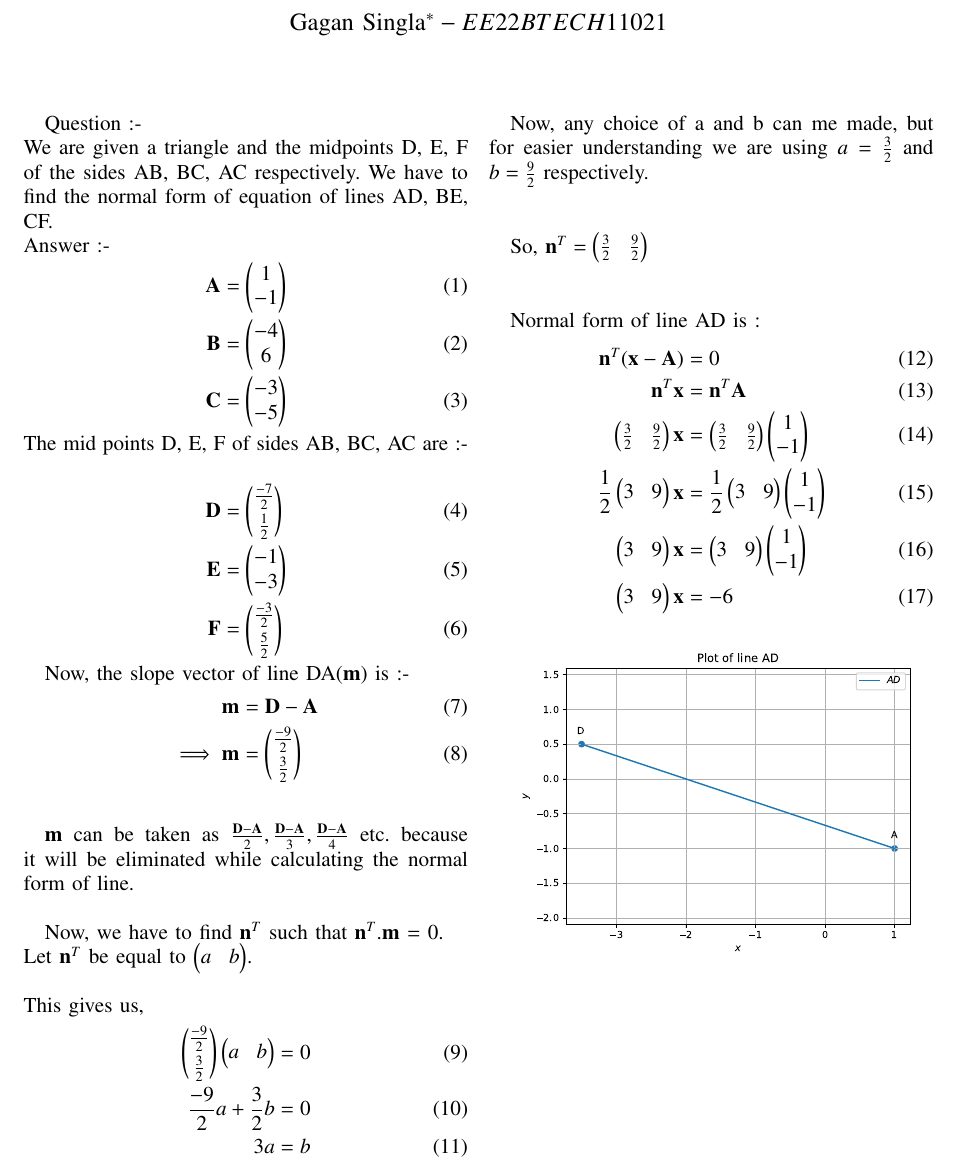
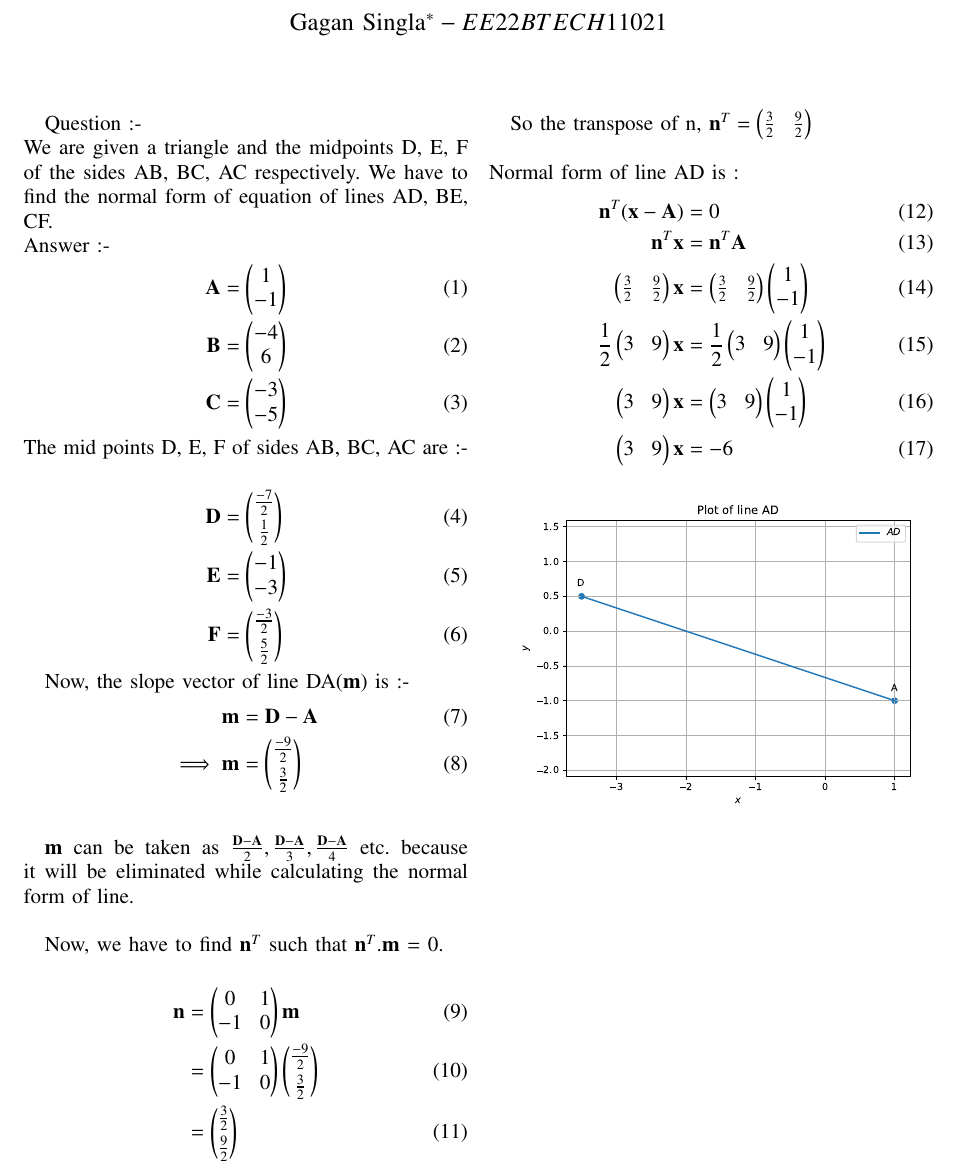
Before and after one commit to KillerOwen/EE2102, a LaTeX problem sheet (Assignment_1/main.tex): part of the page, cut so that both start at the same text. Compiled offline with pdfLaTeX.

Commit message:
Changes made

```diff
--- a/Assignment_1/main.tex
+++ b/Assignment_1/main.tex
@@ -244,21 +244,14 @@ $\vec{m}$ can be taken as $\frac{\vec{D} - \vec{A}}{2}, \frac{\vec{D} - \vec{A}}
 \newline
 
 Now, we have to find $\vec{n}^T$ such that $\vec{n}^T.\vec{m}$ = 0.\newline
-Let $\vec{n}^T$ be equal to $\myvec{a&b}$.\newline
-\newline
-This gives us,
 \begin{align}
-\myvec{\frac{-9}{2}\vspace{0.1cm}\\\frac{3}{2}}\myvec{a&b} &= 0\\
-\frac{-9}{2}a + \frac{3}{2}b &= 0\\
-3a &= b
+\vec{n} &= \myvec{0&1\\-1&0}\vec{m}\\
+	&= \myvec{0&1\\-1&0}\myvec{\frac{-9}{2}\vspace{0.1cm}\\\frac{3}{2}}\\
+	&= \myvec{\frac{3}{2}\vspace{0.1cm}\\\frac{9}{2}}
 \end{align}
 
-Now, any choice of a and b can me made, but for easier understanding we are using $a = \frac{3}{2}$ and $b = \frac{9}{2}$ respectively.\newline
+So the transpose of n, $\vec{n}^T = \myvec{\frac{3}{2}&\frac{9}{2}}$\newline
 \newline
-
-So, $\vec{n}^T = \myvec{\frac{3}{2}&\frac{9}{2}}$\newline
-\newline
-
 Normal form of line AD is :
 \begin{align}
 \vec{n}^T(\vec{x} - \vec{A}) &= 0\\
```
Also changed, not shown: Assignment_1/codes/code.py (+1 -1 lines), Assignment_1/main.pdf, 1 other file.
